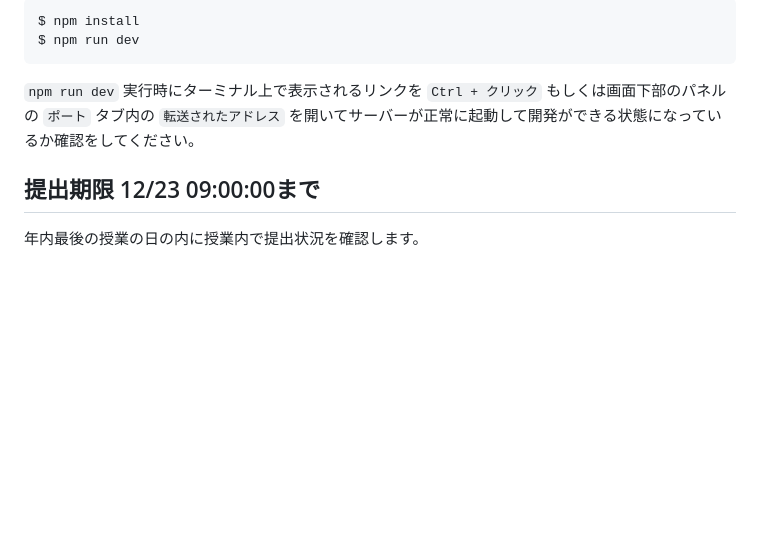
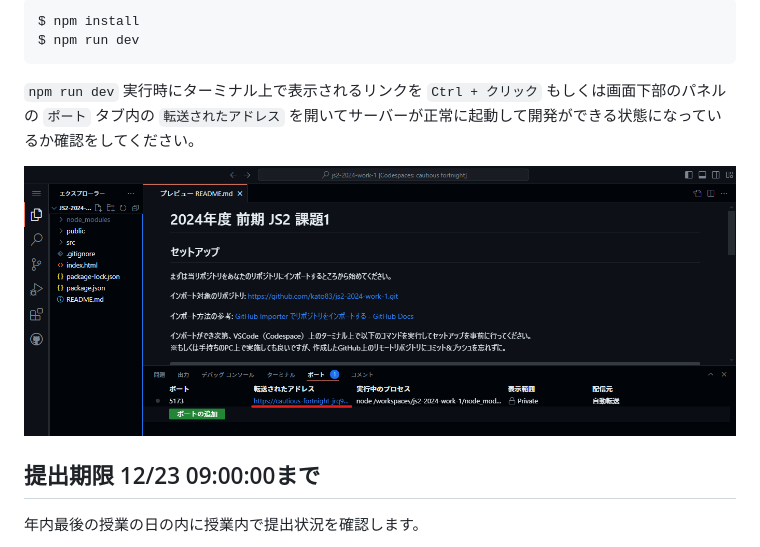
Before and after one commit to tikutikukotoba/js2-2024-work-1, a Markdown page: README.md, the part around the change. Rendered like a GitHub page; pictures changed too: image-202412012016.png (added); blank space fills up the shorter version.

Commit message:
補足画像の追加

```diff
--- a/README.md
+++ b/README.md
@@ -18,6 +18,8 @@ $ npm run dev
 
 `npm run dev` 実行時にターミナル上で表示されるリンクを `Ctrl + クリック` もしくは画面下部のパネルの `ポート` タブ内の `転送されたアドレス` を開いてサーバーが正常に起動して開発ができる状態になっているか確認をしてください。
 
+![](./image-202412012016.png)
+
 ## 提出期限 12/23 09:00:00まで
 
 年内最後の授業の日の内に授業内で提出状況を確認します。
```
